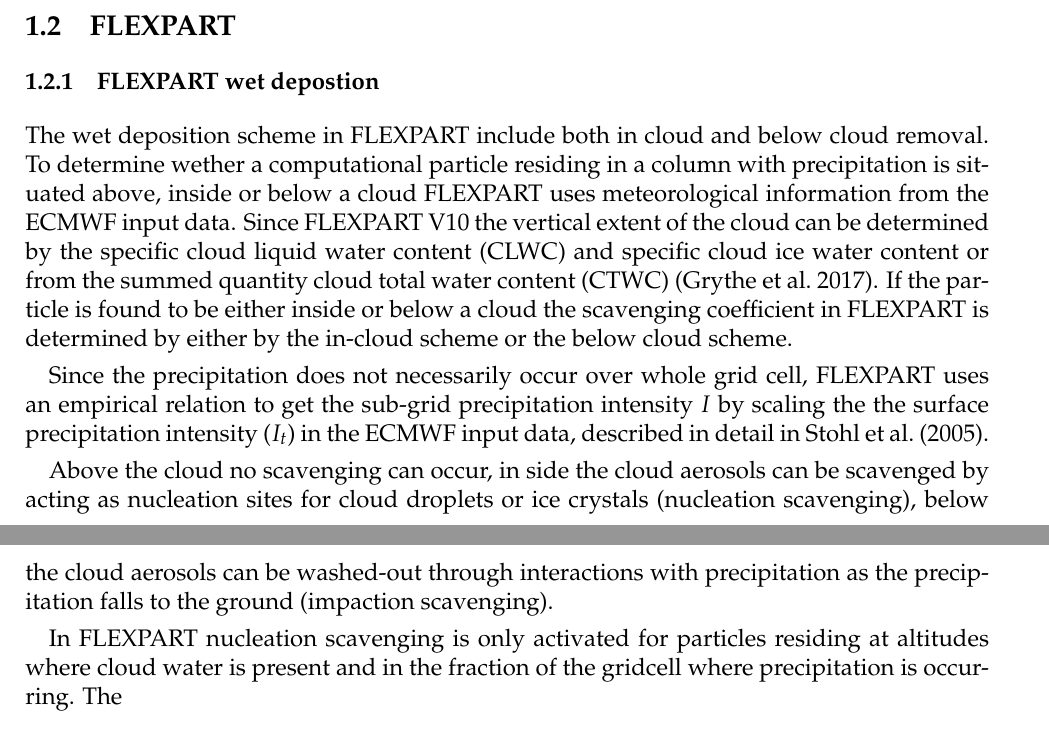
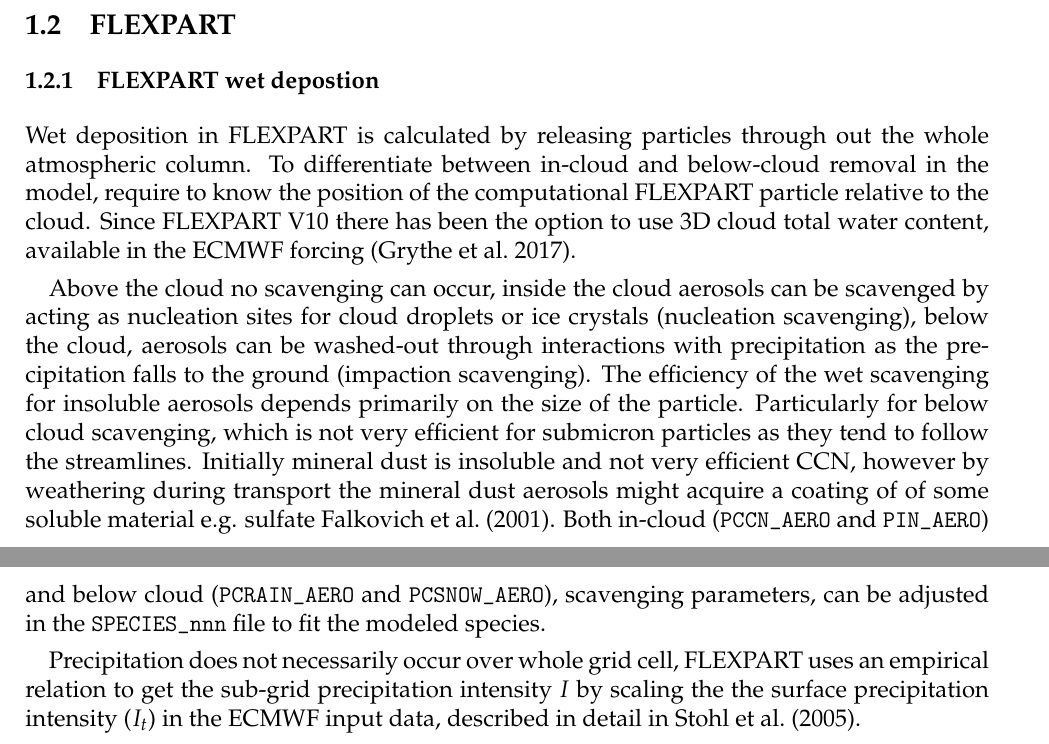
Before and after one commit to MasterOnDust/a-master-on-dust, a LaTeX document (texfiles/main.tex, which reads texfiles/flexpart_model_discription.tex): two parts of pages 2 and 3 of 4, joined at a grey line, cut so that both start at the same text. Compiled offline with pdfLaTeX.

Commit message:
update text

```diff
--- a/texfiles/flexpart_model_discription.tex
+++ b/texfiles/flexpart_model_discription.tex
@@ -2,33 +2,32 @@
 \subsection{FLEXPART}
 
 \subsubsection{FLEXPART wet depostion}
+Wet deposition in FLEXPART is calculated by releasing particles through out the
+whole atmospheric column. To differentiate between in-cloud and below-cloud
+removal in the model, require to know the position of the computational FLEXPART
+particle relative to the cloud. Since FLEXPART V10 there has been the option to
+use 3D cloud total water content, available in the ECMWF forcing
+\parencite{flexpart_wetdep}.
 
-The wet deposition scheme in FLEXPART include both in cloud and below cloud
-removal. To determine wether a computational particle residing in a column with
-precipitation is situated above, inside or below a cloud FLEXPART uses
-meteorological information from the ECMWF input data. Since FLEXPART V10 the
-vertical extent of the cloud can be determined by the specific cloud liquid
-water content (CLWC) and specific cloud ice water content or from the summed
-quantity cloud total water content (CTWC) \parencite{flexpart_wetdep}. If the
-particle is found to be either inside or below a cloud the scavenging
-coefficient in FLEXPART is determined by either by the in-cloud scheme or the
-below cloud scheme.
+Above the cloud no scavenging can occur, inside the cloud aerosols can be
+scavenged by acting as nucleation sites for cloud droplets or
+ice crystals (nucleation scavenging), below the cloud, aerosols can be washed-out
+through interactions with precipitation as the precipitation falls to the ground
+(impaction scavenging). The efficiency of the wet scavenging for insoluble aerosols
+depends primarily on the size of the particle. Particularly for below cloud
+scavenging, which is not very efficient for submicron particles as they tend to
+follow the streamlines. Initially mineral dust is insoluble and not very efficient CCN,
+however by weathering during transport the mineral dust aerosols might acquire a coating of
+of some soluble material e.g. sulfate \textcite{Dust_aerosols_coating2001}. Both in-cloud
+(\verb|PCCN_AERO| and \verb|PIN_AERO|) and below cloud (\verb|PCRAIN_AERO| and \verb|PCSNOW_AERO|),
+scavenging parameters, can be adjusted in the \verb|SPECIES_nnn| file to fit the
+modeled species.
 
-Since the precipitation does not necessarily occur over whole grid cell,
+Precipitation does not necessarily occur over whole grid cell,
 FLEXPART uses an empirical relation to get the sub-grid precipitation intensity
 $ I $ by scaling the  the surface precipitation intensity ($ I_t $) in the ECMWF
 input data, described in detail in \textcite{Flexpart-2005_ref_paper}.
 
-Above the cloud no scavenging can occur, in side the cloud aerosols can be
-scavenged by acting as nucleation sites for cloud droplets or
-ice crystals (nucleation scavenging), below the cloud aerosols can be washed-out
-through interactions with precipitation as the precipitation falls to the ground
-(impaction scavenging).
-
-In FLEXPART nucleation scavenging is only activated for particles residing at
-altitudes where cloud water is present and in the fraction of the gridcell where
-precipitation is occurring. The
-
 % The wet deposition
 % in FLEXPART is computed by releasing computational FLEXPART particles in the
 % entire atmospheric column.
```
Also changed, not shown: texfiles/references.bib (+30 -0 lines).
